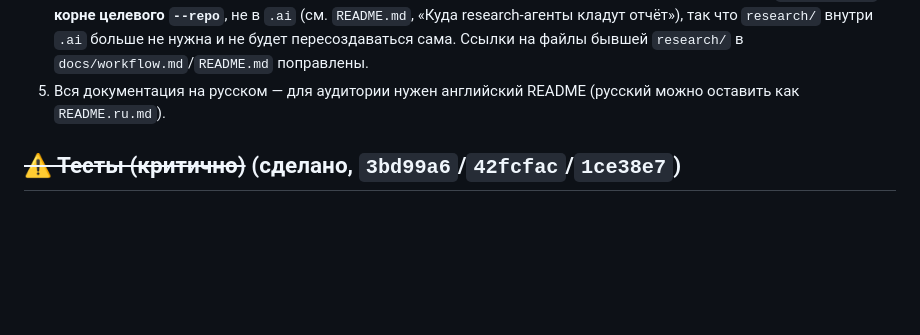
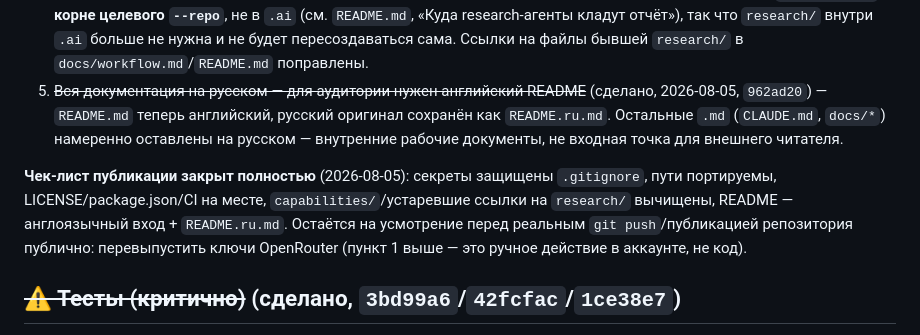
Before and after one commit to solovskiy/ai-orchestrator, a Markdown page: docs/ideas.md, the part around the change. Rendered like a GitHub page; blank space fills up the shorter version.

Commit message:
docs: закрыть чек-лист публикации — английский README сделан
Co-Authored-By: Claude Sonnet 5 <noreply@anthropic.com>

```diff
--- a/docs/ideas.md
+++ b/docs/ideas.md
@@ -151,8 +151,18 @@ routing уже есть — в `description` каждого агента (`agent
    внутри `.ai` больше не нужна и не будет пересоздаваться сама.
    Ссылки на файлы бывшей `research/` в `docs/workflow.md`/`README.md`
    поправлены.
-5. Вся документация на русском — для аудитории нужен английский README
-   (русский можно оставить как `README.ru.md`).
+5. ~~Вся документация на русском — для аудитории нужен английский README~~
+   (сделано, 2026-08-05, `962ad20`) — `README.md` теперь английский, русский
+   оригинал сохранён как `README.ru.md`. Остальные `.md` (`CLAUDE.md`,
+   `docs/*`) намеренно оставлены на русском — внутренние рабочие
+   документы, не входная точка для внешнего читателя.
+
+**Чек-лист публикации закрыт полностью** (2026-08-05): секреты защищены
+`.gitignore`, пути портируемы, LICENSE/package.json/CI на месте,
+`capabilities/`/устаревшие ссылки на `research/` вычищены, README —
+англоязычный вход + `README.ru.md`. Остаётся на усмотрение перед реальным
+`git push`/публикацией репозитория публично: перевыпустить ключи
+OpenRouter (пункт 1 выше — это ручное действие в аккаунте, не код).
 
 ## ~~⚠️ Тесты (критично)~~ (сделано, `3bd99a6`/`42fcfac`/`1ce38e7`)
 `test/deploy-agent.test.js`, `test/agent-crud.test.js`, `test/dashboard-api.test.js`
```
